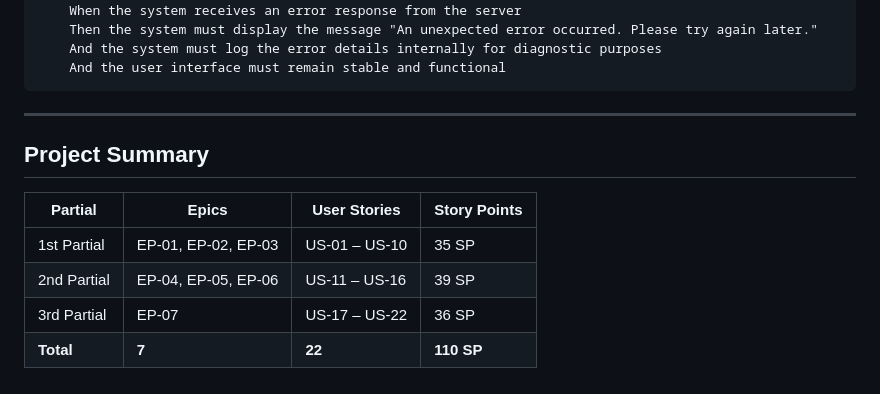
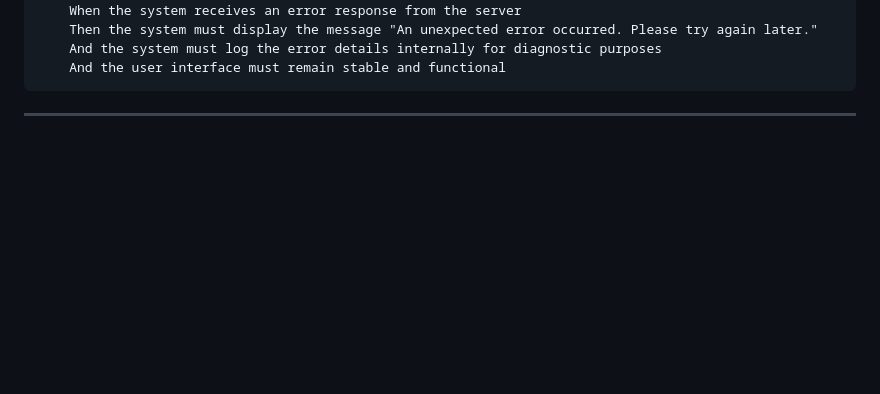
Before and after one commit to AndersonVazquezDelaluz/cbtis47-db-project-salchichasparrita-2026, a Markdown page: docs/product_backlog.md, the part around the change. Rendered like a GitHub page; blank space fills up the shorter version.

````diff
--- a/docs/product_backlog.md
+++ b/docs/product_backlog.md
@@ -815,12 +815,3 @@ Feature: Error Handling
 ```
 
 ---
-
-## Project Summary
-
-| Partial | Epics | User Stories | Story Points |
-|---|---|---|---|
-| 1st Partial | EP-01, EP-02, EP-03 | US-01 – US-10 | 35 SP |
-| 2nd Partial | EP-04, EP-05, EP-06 | US-11 – US-16 | 39 SP |
-| 3rd Partial | EP-07 | US-17 – US-22 | 36 SP |
-| **Total** | **7** | **22** | **110 SP** |
````
